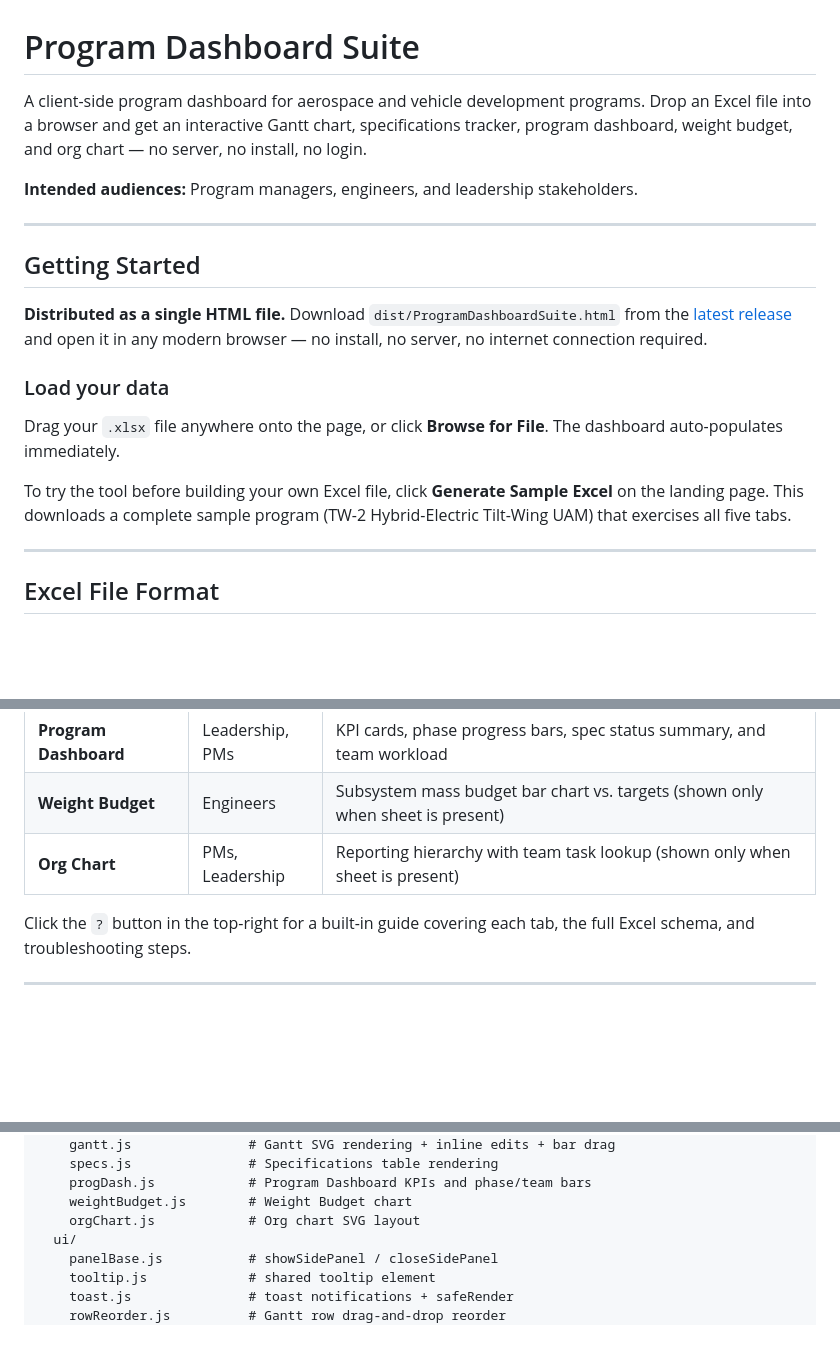
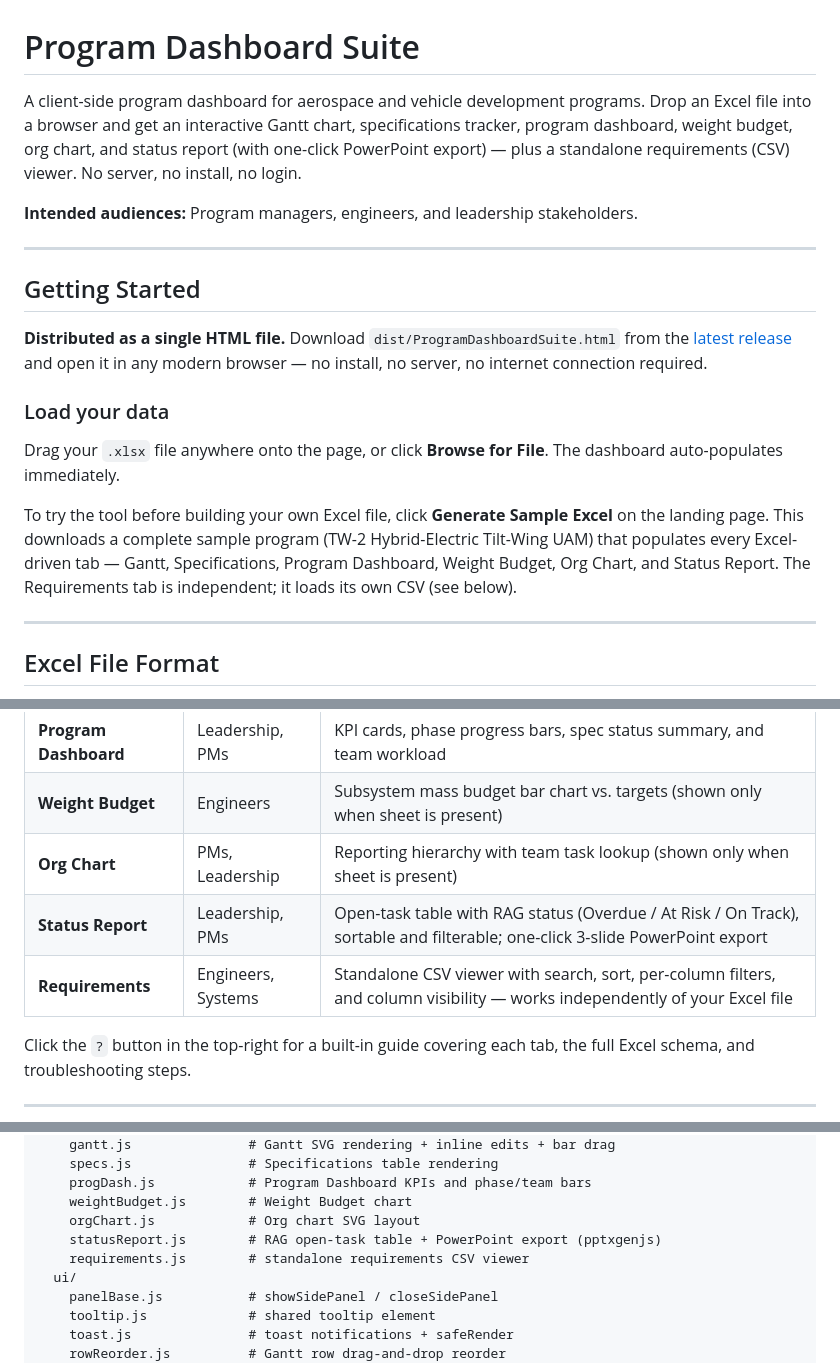
Before and after one commit to kalkisharma/ProgramDashboardSuite, a Markdown page: README.md, 3 parts joined by grey strips. Rendered like a GitHub page; blank space fills up the shorter version.

```diff
--- a/README.md
+++ b/README.md
@@ -1,6 +1,6 @@
 # Program Dashboard Suite
 
-A client-side program dashboard for aerospace and vehicle development programs. Drop an Excel file into a browser and get an interactive Gantt chart, specifications tracker, program dashboard, weight budget, and org chart — no server, no install, no login.
+A client-side program dashboard for aerospace and vehicle development programs. Drop an Excel file into a browser and get an interactive Gantt chart, specifications tracker, program dashboard, weight budget, org chart, and status report (with one-click PowerPoint export) — plus a standalone requirements (CSV) viewer. No server, no install, no login.
 
 **Intended audiences:** Program managers, engineers, and leadership stakeholders.
 
@@ -16,7 +16,7 @@ A client-side program dashboard for aerospace and vehicle development programs.
 
 Drag your `.xlsx` file anywhere onto the page, or click **Browse for File**. The dashboard auto-populates immediately.
 
-To try the tool before building your own Excel file, click **Generate Sample Excel** on the landing page. This downloads a complete sample program (TW-2 Hybrid-Electric Tilt-Wing UAM) that exercises all five tabs.
+To try the tool before building your own Excel file, click **Generate Sample Excel** on the landing page. This downloads a complete sample program (TW-2 Hybrid-Electric Tilt-Wing UAM) that populates every Excel-driven tab — Gantt, Specifications, Program Dashboard, Weight Budget, Org Chart, and Status Report. The Requirements tab is independent; it loads its own CSV (see below).
 
 ---
 
@@ -55,6 +55,8 @@ Sheet names are **case-sensitive**. The tool silently skips unrecognized sheets
 | **Program Dashboard** | Leadership, PMs | KPI cards, phase progress bars, spec status summary, and team workload |
 | **Weight Budget** | Engineers | Subsystem mass budget bar chart vs. targets (shown only when sheet is present) |
 | **Org Chart** | PMs, Leadership | Reporting hierarchy with team task lookup (shown only when sheet is present) |
+| **Status Report** | Leadership, PMs | Open-task table with RAG status (Overdue / At Risk / On Track), sortable and filterable; one-click 3-slide PowerPoint export |
+| **Requirements** | Engineers, Systems | Standalone CSV viewer with search, sort, per-column filters, and column visibility — works independently of your Excel file |
 
 Click the `?` button in the top-right for a built-in guide covering each tab, the full Excel schema, and troubleshooting steps.
 
@@ -140,6 +142,8 @@ src/
     progDash.js            # Program Dashboard KPIs and phase/team bars
     weightBudget.js        # Weight Budget chart
     orgChart.js            # Org chart SVG layout
+    statusReport.js        # RAG open-task table + PowerPoint export (pptxgenjs)
+    requirements.js        # standalone requirements CSV viewer
   ui/
     panelBase.js           # showSidePanel / closeSidePanel
     tooltip.js             # shared tooltip element
```
Also changed, not shown: docs/FLOW.md (+29 -18 lines), docs/TOUR.md (+9 -6 lines).
